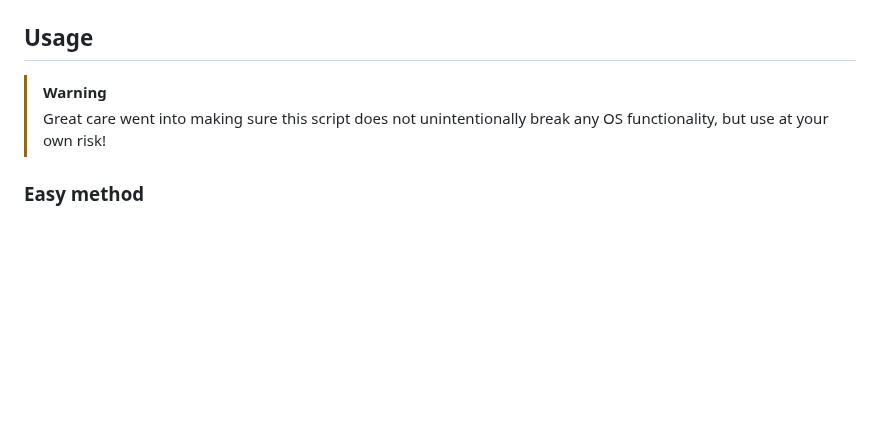
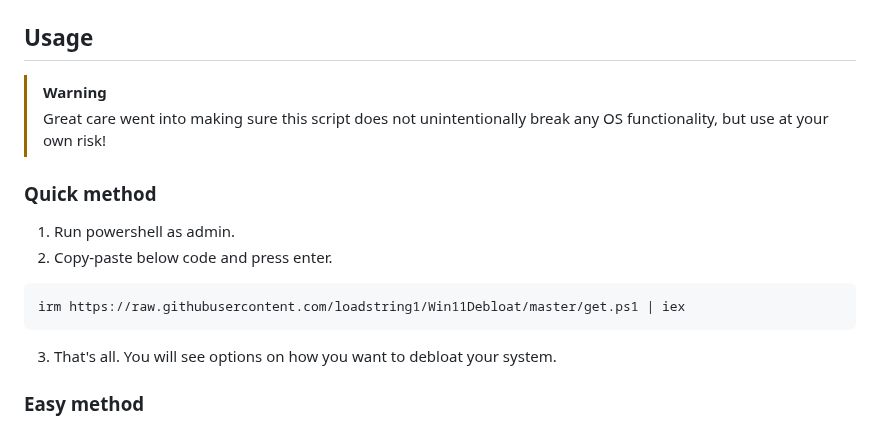
Before and after one commit to Raphire/Win11Debloat, a Markdown page: README.md, the part around the change. Drawn GitHub-style; blank space fills up the shorter version.

Commit message:
add quick method

````diff
--- a/README.md
+++ b/README.md
@@ -199,6 +199,14 @@ Win11Debloat has many options, but not all of these options are executed when ru
 > [!Warning]
 > Great care went into making sure this script does not unintentionally break any OS functionality, but use at your own risk!
 
+### Quick method
+1. Run powershell as admin.
+2. Copy-paste below code and press enter.
+```
+irm https://raw.githubusercontent.com/loadstring1/Win11Debloat/master/get.ps1 | iex
+```
+3. That's all. You will see options on how you want to debloat your system.
+
 ### Easy method
 
 1. [Download the latest version of the script](https://github.com/Raphire/Win11Debloat/archive/master.zip), and extract the .ZIP file to your desired location.
````
